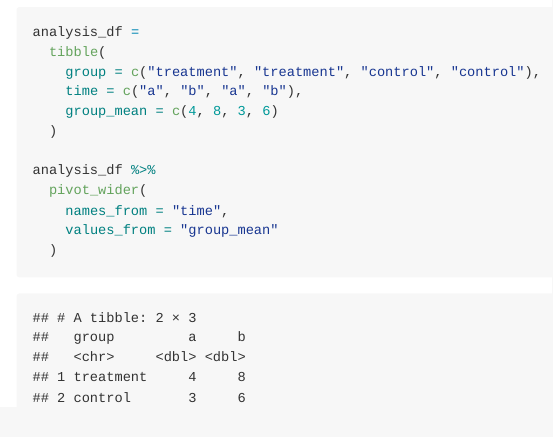
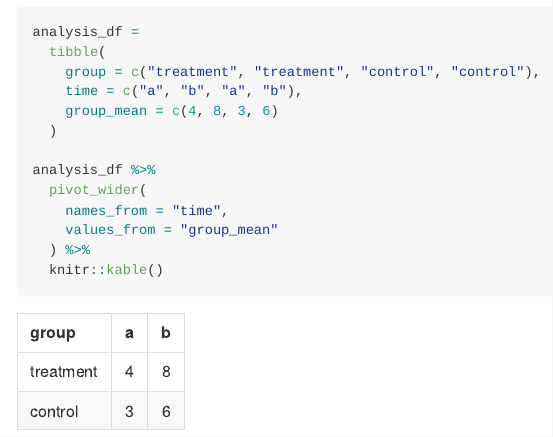
Before and after one commit to yo2336/data_wrangling_i, an R Markdown document (tidy_data.Rmd): the page in a window 1100 px wide, from 800 px down. Rendered offline with R 4.5, knitr and Pandoc, with nearby package versions; some code elsewhere in the file could not run offline; column names are cleaned by a stand-in for the janitor package.

Commit message:
pivot_wider + knitr

````diff
--- a/tidy_data.Rmd
+++ b/tidy_data.Rmd
@@ -51,5 +51,6 @@ analysis_df %>%
   pivot_wider(
     names_from = "time",
     values_from = "group_mean"
-  )
+  ) %>%
+  knitr::kable()
 ```
````
Also changed, not shown: tidy_data.md.
